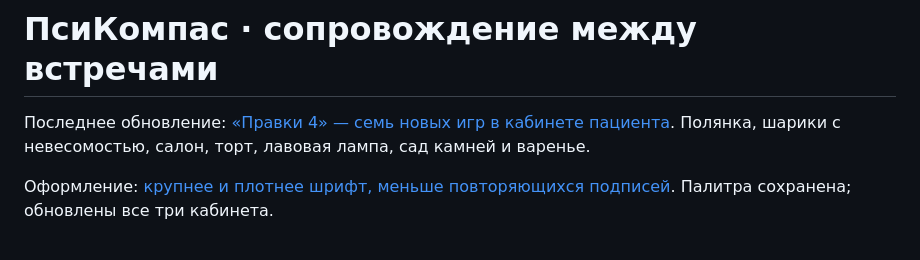
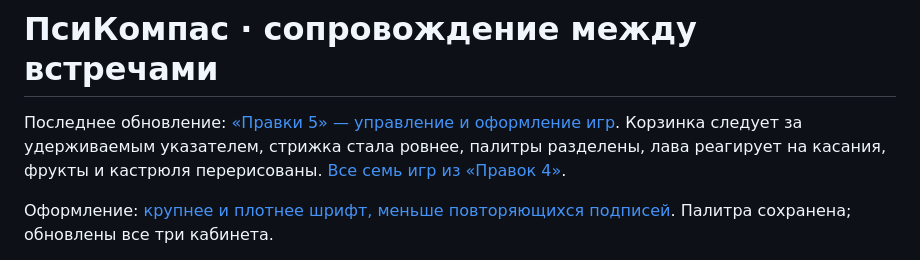
Before and after one commit to Alimey/clinical_compass_mvp, a Markdown page: README.md, the part around the change. GitHub-like rendering.

```diff
--- a/README.md
+++ b/README.md
@@ -1,6 +1,6 @@
 # ПсиКомпас · сопровождение между встречами
 
-Последнее обновление: [«Правки 4» — семь новых игр в кабинете пациента](docs/revision4.md). Полянка, шарики с невесомостью, салон, торт, лавовая лампа, сад камней и варенье.
+Последнее обновление: [«Правки 5» — управление и оформление игр](docs/revision5.md). Корзинка следует за удерживаемым указателем, стрижка стала ровнее, палитры разделены, лава реагирует на касания, фрукты и кастрюля перерисованы. [Все семь игр из «Правок 4»](docs/revision4.md).
 
 Оформление: [крупнее и плотнее шрифт, меньше повторяющихся подписей](docs/readability.md). Палитра сохранена; обновлены все три кабинета.
 
```
Also changed, not shown: docs/revision5.md (added, +27 -0 lines), docs/screenshots/revision5-haircut.png (added), docs/screenshots/revision5-jam.png (added), docs/screenshots/revision5-salon-desktop.png (added), docs/screenshots/revision5-salon-mobile.png (added), 5 other files.
